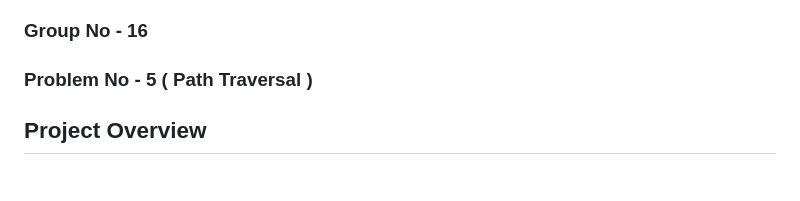
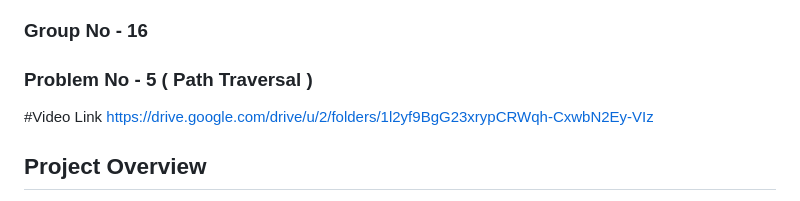
Before and after one commit to CS-July-Dec-2026/assignment-2-group-16, a Markdown page: README.md, the part around the change. Drawn GitHub-style.

Commit message:
Add video link to README
Added a video link for reference in the README.

```diff
--- a/README.md
+++ b/README.md
@@ -2,7 +2,8 @@
 
 ### Group No - 16
 ### Problem No - 5 ( Path Traversal )
-
+#Video Link
+https://drive.google.com/drive/u/2/folders/1l2yf9BgG23xrypCRWqh-CxwbN2Ey-VIz
 ## Project Overview
 
 This project is a simple **File Viewer** web application built with Node.js and Express. It allows users to browse and read text documents stored on the server. The application deliberately contains a **Path Traversal** vulnerability to demonstrate how this class of security flaw works in real-world web applications.
```
